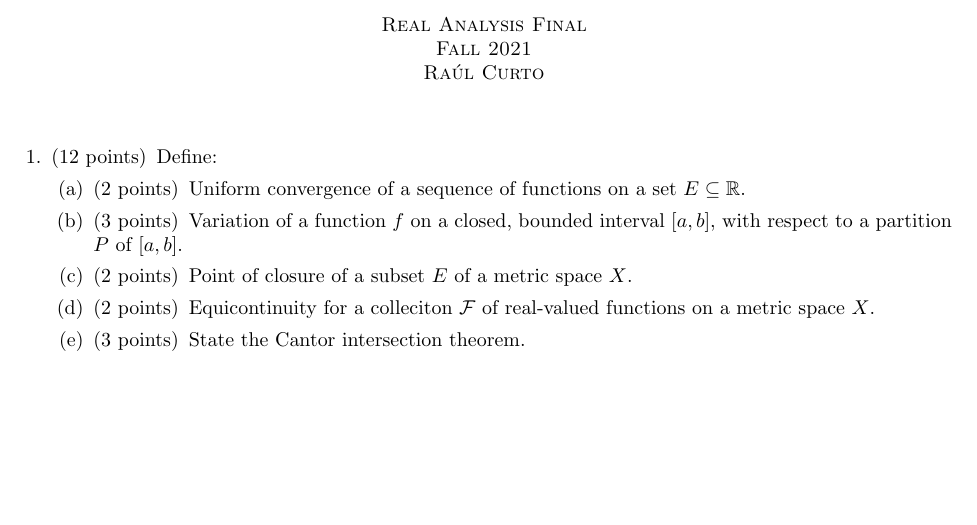
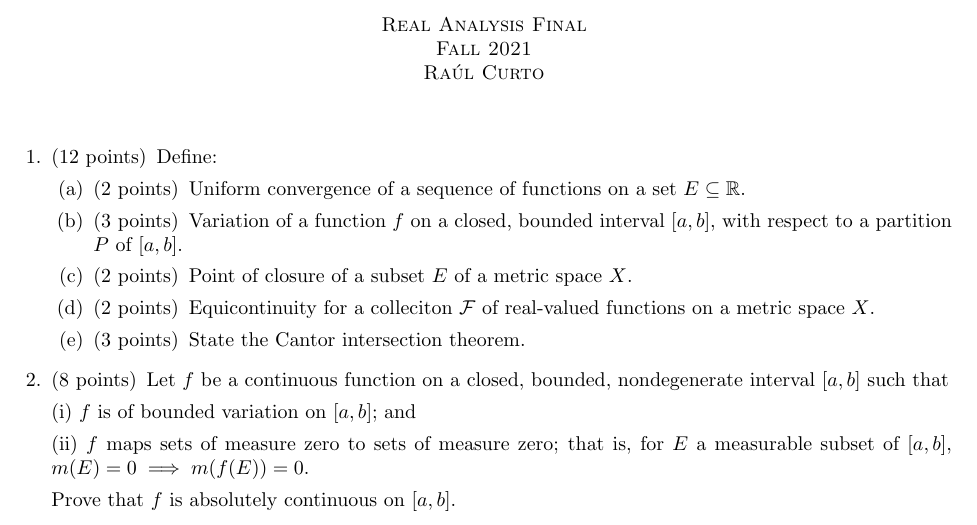
Before and after one commit to georgeck612/uiowa-texed-exams, a LaTeX problem sheet (5200/final-fall22.tex): part of the page, cut so that both start at the same text, the shorter picture padded with empty space. Compiled offline with pdfLaTeX.

Commit message:
add question 2

```diff
--- a/5200/final-fall22.tex
+++ b/5200/final-fall22.tex
@@ -26,6 +26,14 @@
             \part[3]
                 State the Cantor intersection theorem.
         \end{parts}
-    \end{questions}
+    \question[8]
+        Let $f$ be a continuous function on a closed, bounded, nondegenerate interval $[a,b]$ such that
+
+        (i) $f$ is of bounded variation on $[a,b]$; and
+
+        (ii) $f$ maps sets of measure zero to sets of measure zero; that is, for $E$ a measurable subset of $[a,b]$, $m(E) = 0 \implies m(f(E)) = 0$.
+
+        Prove that $f$ is absolutely continuous on $[a,b]$.
+\end{questions}
 
 \end{document}
```
Also changed, not shown: 5200/final-fall22.pdf.
